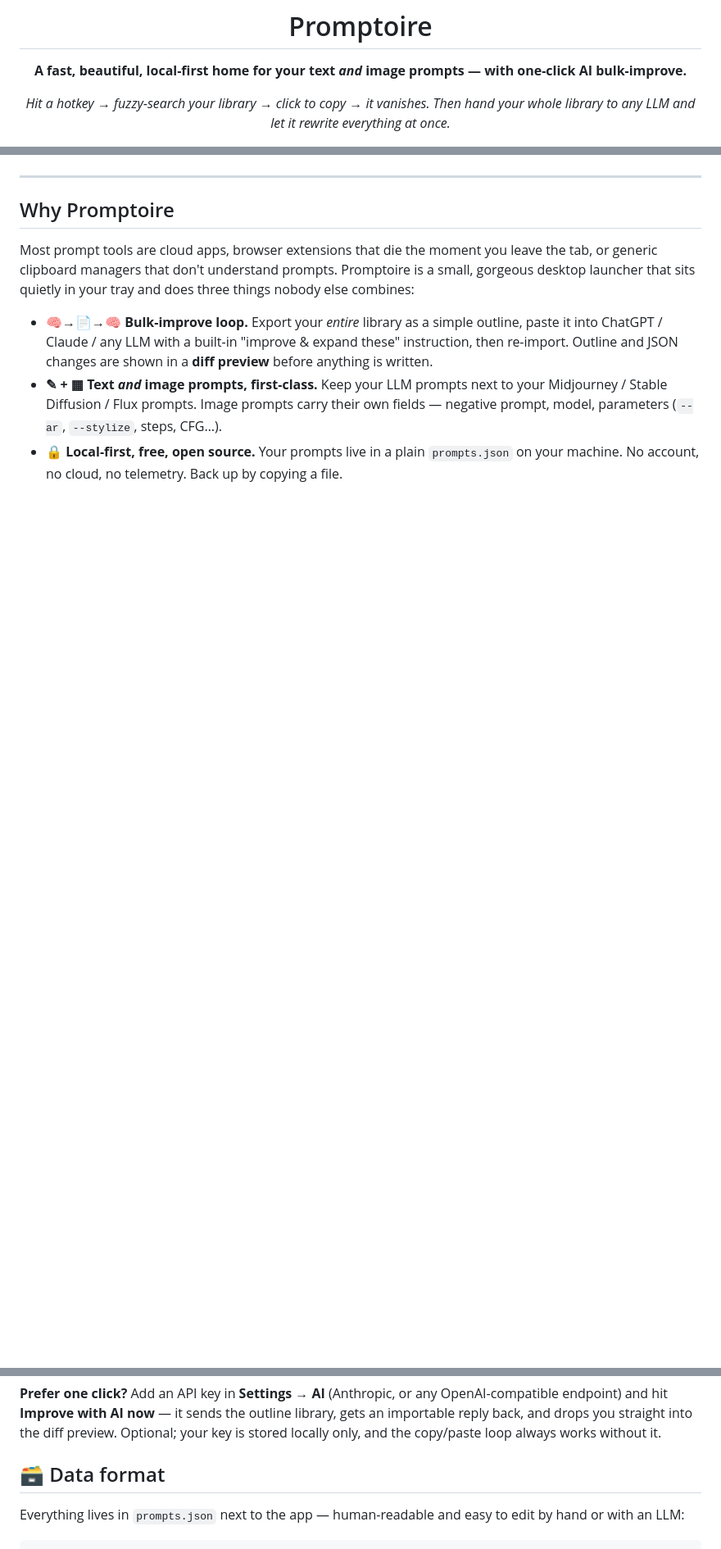
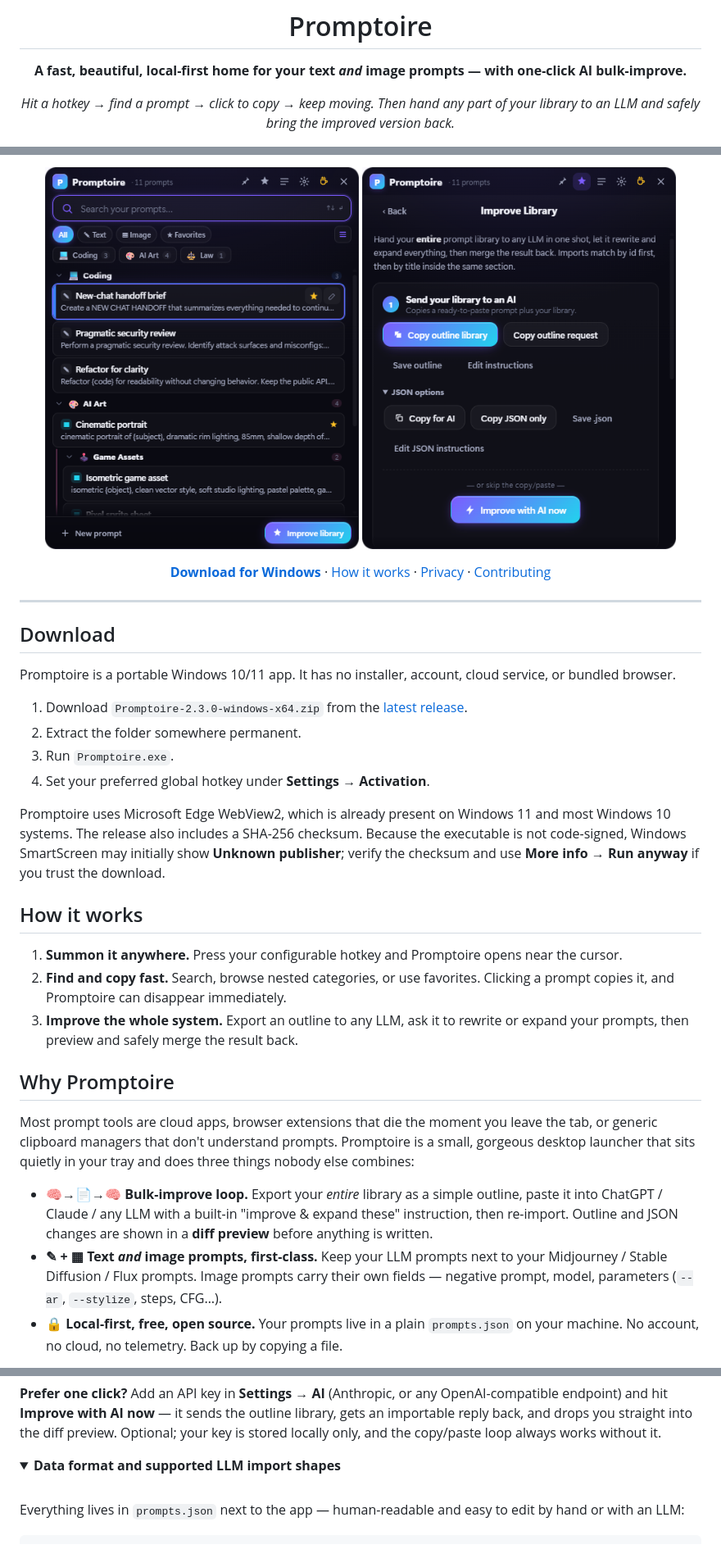
Before and after one commit to diddlysquatt/Promptoire, a Markdown page: README.md, 3 parts joined by grey strips. Shown at 82% size. Drawn GitHub-style; pictures changed too: docs/assets/promptoire-improve-library.png (added), docs/assets/promptoire-launcher.png (added); folded sections open; blank space fills up the shorter version.

Commit message:
Fix settings and prepare private launch materials

```diff
--- a/README.md
+++ b/README.md
@@ -4,5 +4,5 @@
 
 **A fast, beautiful, local-first home for your text *and* image prompts — with one-click AI bulk-improve.**
 
-*Hit a hotkey → fuzzy-search your library → click to copy → it vanishes. Then hand your whole library to any LLM and let it rewrite everything at once.*
+*Hit a hotkey → find a prompt → click to copy → keep moving. Then hand any part of your library to an LLM and safely bring the improved version back.*
 
@@ -10,7 +10,36 @@
 
 </div>
 
+<p align="center">
+  <img src="docs/assets/promptoire-launcher.png" width="46%" alt="Promptoire compact prompt launcher with categories and one-line prompt previews">
+  <img src="docs/assets/promptoire-improve-library.png" width="46%" alt="Promptoire outline-first LLM export and safe import workflow">
+</p>
+
+<p align="center">
+  <a href="https://github.com/diddlysquatt/Promptoire/releases/latest"><strong>Download for Windows</strong></a>
+  · <a href="#how-it-works">How it works</a>
+  · <a href="docs/PRIVACY.md">Privacy</a>
+  · <a href="CONTRIBUTING.md">Contributing</a>
+</p>
+
 ---
+
+## Download
+
+Promptoire is a portable Windows 10/11 app. It has no installer, account, cloud service, or bundled browser.
+
+1. Download `Promptoire-2.3.0-windows-x64.zip` from the [latest release](https://github.com/diddlysquatt/Promptoire/releases/latest).
+2. Extract the folder somewhere permanent.
+3. Run `Promptoire.exe`.
+4. Set your preferred global hotkey under **Settings → Activation**.
+
+Promptoire uses Microsoft Edge WebView2, which is already present on Windows 11 and most Windows 10 systems. The release also includes a SHA-256 checksum. Because the executable is not code-signed, Windows SmartScreen may initially show **Unknown publisher**; verify the checksum and use **More info → Run anyway** if you trust the download.
+
+## How it works
+
+1. **Summon it anywhere.** Press your configurable hotkey and Promptoire opens near the cursor.
+2. **Find and copy fast.** Search, browse nested categories, or use favorites. Clicking a prompt copies it, and Promptoire can disappear immediately.
+3. **Improve the whole system.** Export an outline to any LLM, ask it to rewrite or expand your prompts, then preview and safely merge the result back.
 
 ## Why Promptoire
 
@@ -85,7 +114,10 @@ For brand-new prompt batches without exporting your existing library, use **Copy
 
 **Prefer one click?** Add an API key in **Settings → AI** (Anthropic, or any OpenAI-compatible endpoint) and hit **Improve with AI now** — it sends the outline library, gets an importable reply back, and drops you straight into the diff preview. Optional; your key is stored locally only, and the copy/paste loop always works without it.
 
-## 🗃️ Data format
+<details>
+<summary><strong>Data format and supported LLM import shapes</strong></summary>
+
+<br>
 
 Everything lives in `prompts.json` next to the app — human-readable and easy to edit by hand or with an LLM:
 
```
Also changed, not shown: other parts of README.md (+13 -16 lines), CHANGELOG.md (+5 -0 lines), docs/LAUNCH_CHECKLIST.md (added, +65 -0 lines), docs/RELEASE_NOTES_2.3.0.md (added, +35 -0 lines), 12 other files.
